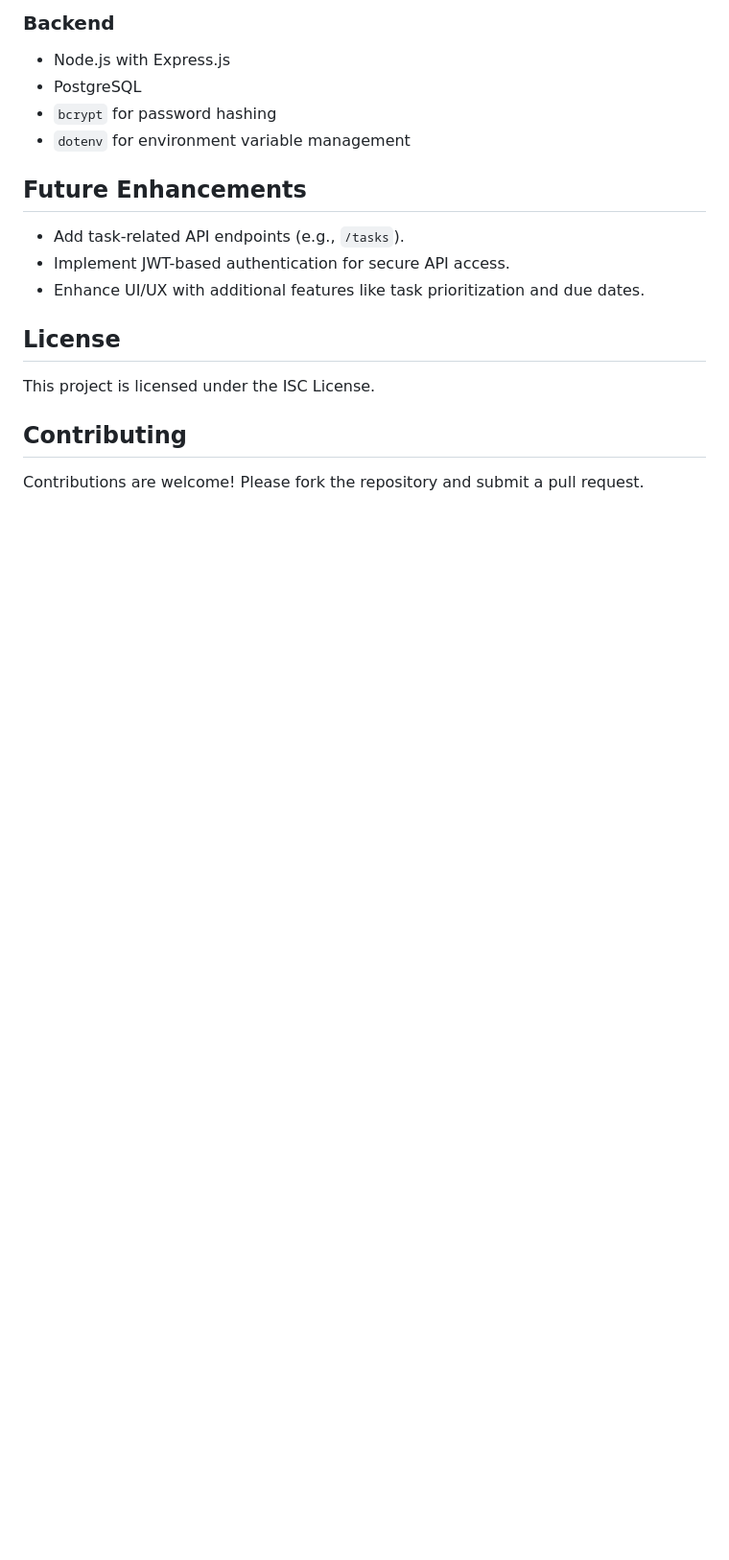
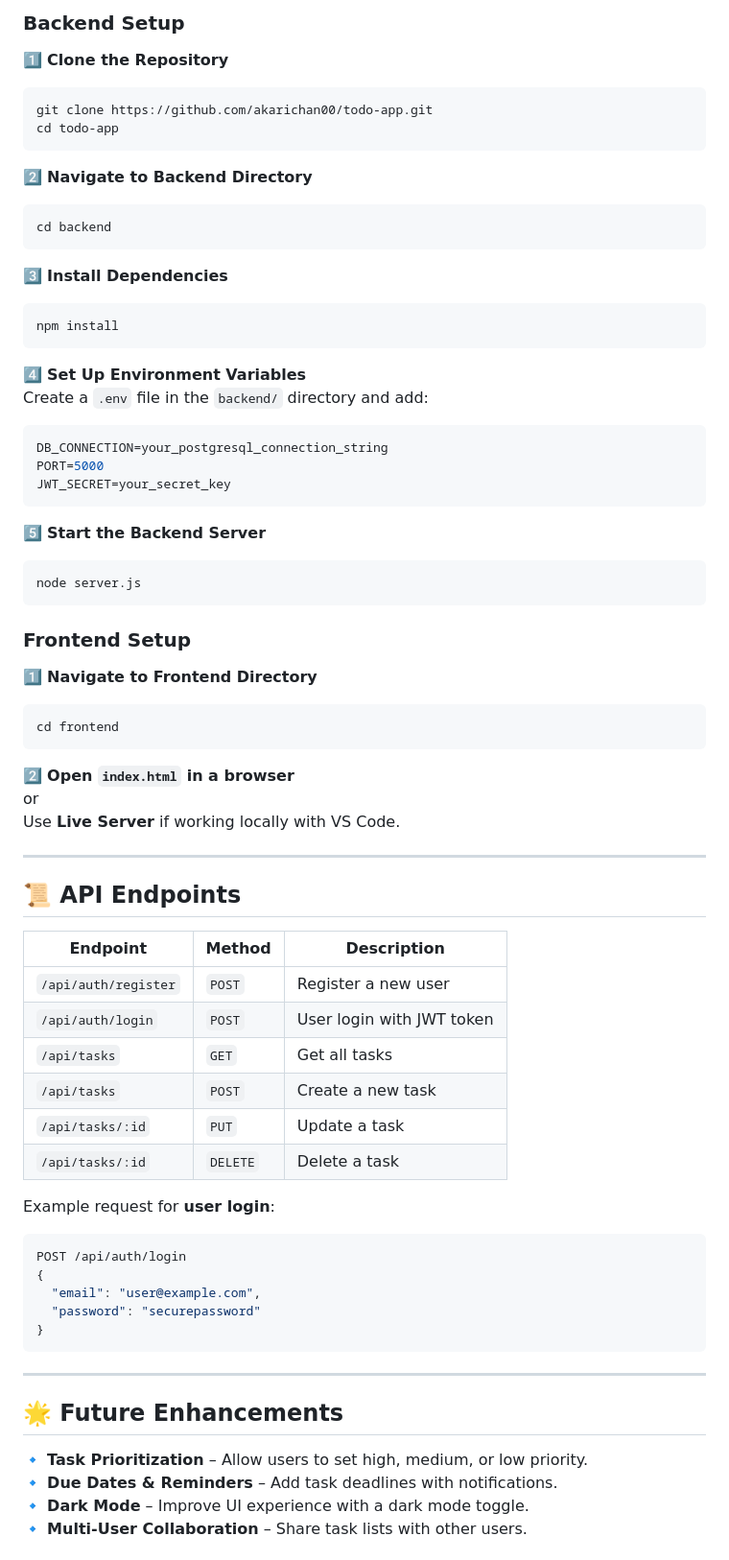
Before and after one commit to Ak4ri-exe/todo-app, a Markdown page: README.md, the part around one of its changes. Shown at 96% size. Rendered like a GitHub page; blank space fills up the shorter version.

````diff
--- a/README.md
+++ b/README.md
@@ -57,17 +69,74 @@ ToDoApp/ ├── backend/ │ ├── controllers/ # Business logic for API
 
-### Backend
-- Node.js with Express.js
-- PostgreSQL
-- `bcrypt` for password hashing
-- `dotenv` for environment variable management
+### **Backend Setup**
 
-## Future Enhancements
-- Add task-related API endpoints (e.g., `/tasks`).
-- Implement JWT-based authentication for secure API access.
-- Enhance UI/UX with additional features like task prioritization and due dates.
+1️⃣ **Clone the Repository**
+```bash
+git clone https://github.com/akarichan00/todo-app.git
+cd todo-app
+```
 
-## License
-This project is licensed under the ISC License.
+2️⃣ **Navigate to Backend Directory**
+```bash
+cd backend
+```
 
-## Contributing
-Contributions are welcome! Please fork the repository and submit a pull request.
+3️⃣ **Install Dependencies**
+```bash
+npm install
+```
+
+4️⃣ **Set Up Environment Variables**
+Create a `.env` file in the `backend/` directory and add:
+```env
+DB_CONNECTION=your_postgresql_connection_string
+PORT=5000
+JWT_SECRET=your_secret_key
+```
+
+5️⃣ **Start the Backend Server**
+```bash
+node server.js
+```
+
+### **Frontend Setup**
+
+1️⃣ **Navigate to Frontend Directory**
+```bash
+cd frontend
+```
+
+2️⃣ **Open `index.html` in a browser**
+or
+Use **Live Server** if working locally with VS Code.
+
+---
+
+## 📜 API Endpoints
+
+| **Endpoint**         | **Method** | **Description**           |
+|----------------------|-----------|---------------------------|
+| `/api/auth/register` | `POST`    | Register a new user       |
+| `/api/auth/login`    | `POST`    | User login with JWT token |
+| `/api/tasks`        | `GET`     | Get all tasks             |
+| `/api/tasks`        | `POST`    | Create a new task         |
+| `/api/tasks/:id`    | `PUT`     | Update a task             |
+| `/api/tasks/:id`    | `DELETE`  | Delete a task             |
+
+Example request for **user login**:
+```json
+POST /api/auth/login
+{
+  "email": "user@example.com",
+  "password": "securepassword"
+}
+```
+
+---
+
+## 🌟 Future Enhancements
+
+🔹 **Task Prioritization** – Allow users to set high, medium, or low priority.
+🔹 **Due Dates & Reminders** – Add task deadlines with notifications.
+🔹 **Dark Mode** – Improve UI experience with a dark mode toggle.
+🔹 **Multi-User Collaboration** – Share task lists with other users.
+
````
Also changed, not shown: other parts of README.md (+78 -43 lines).
